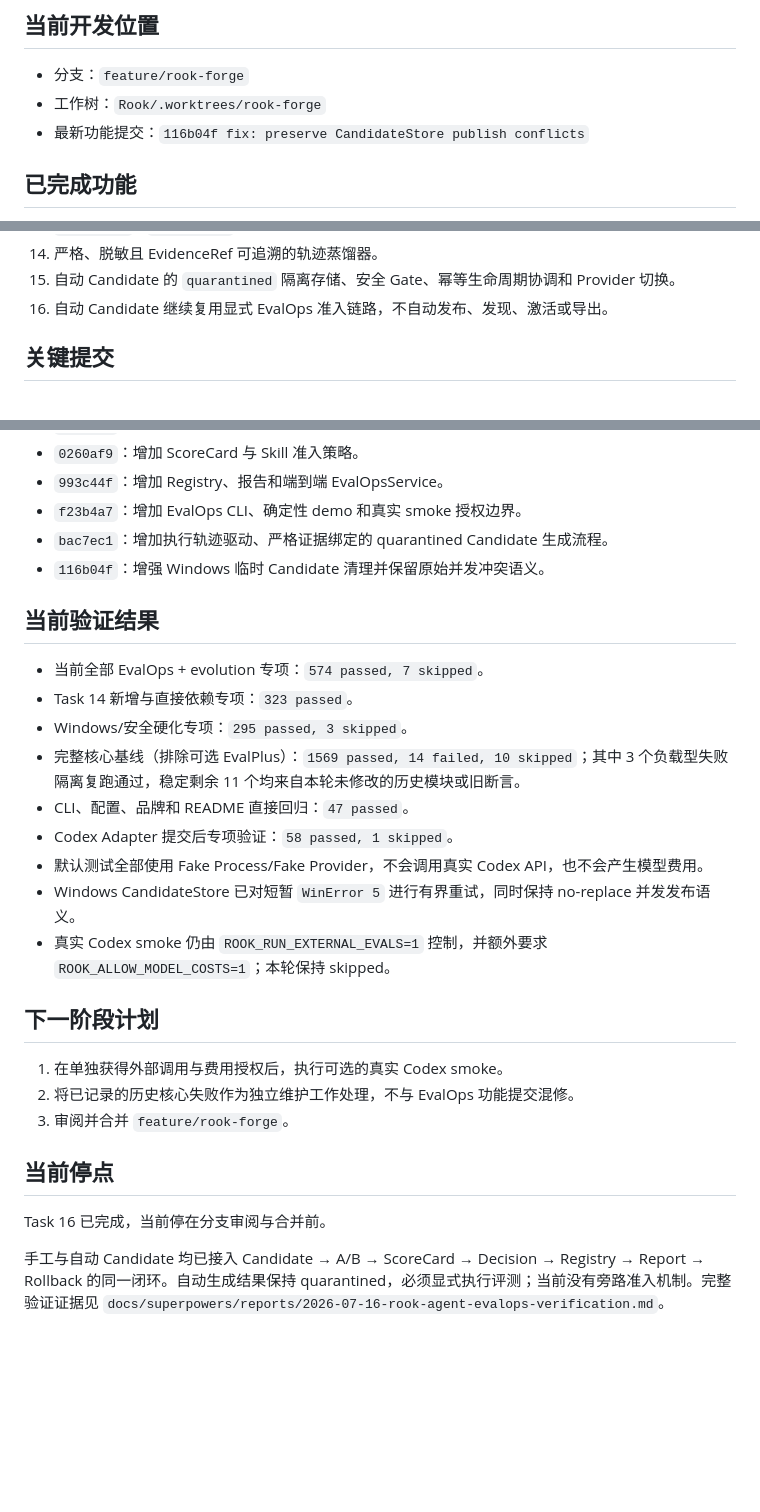
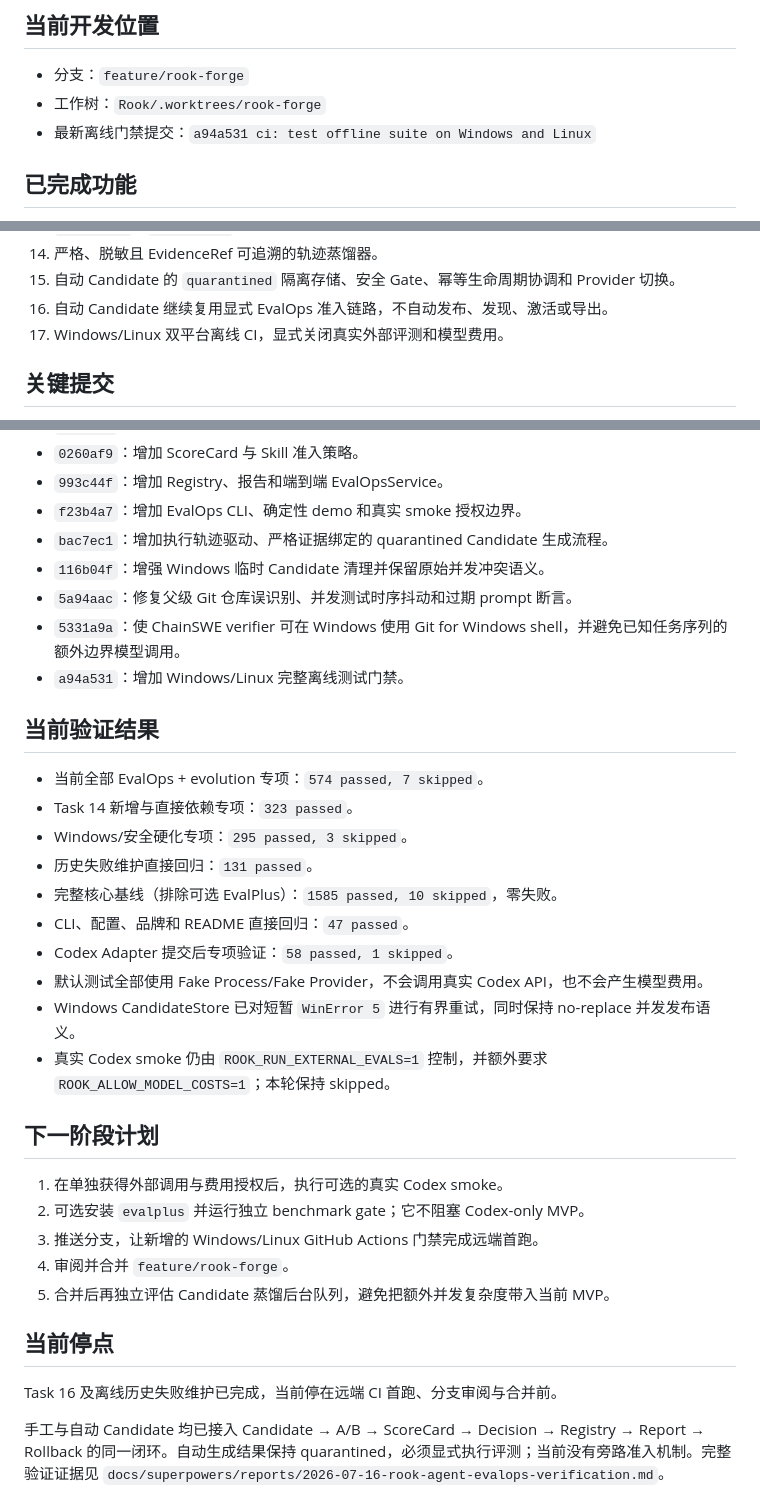
Before and after one commit to Lem0nTea2002/Rook, a Markdown page: docs/ROOK_PROGRESS_SUMMARY.md, 3 parts joined by grey strips. GitHub-like rendering; blank space fills up the shorter version.

Commit message:
docs: record green offline core baseline

```diff
--- a/docs/ROOK_PROGRESS_SUMMARY.md
+++ b/docs/ROOK_PROGRESS_SUMMARY.md
@@ -16,7 +16,7 @@ Rook 是一个面向 Skill 的 Agent EvalOps 框架。它通过隔离执行、
 
 - 分支：`feature/rook-forge`
 - 工作树：`Rook/.worktrees/rook-forge`
-- 最新功能提交：`116b04f fix: preserve CandidateStore publish conflicts`
+- 最新离线门禁提交：`a94a531 ci: test offline suite on Windows and Linux`
 
 ## 已完成功能
 
@@ -36,6 +36,7 @@ Rook 是一个面向 Skill 的 Agent EvalOps 框架。它通过隔离执行、
 14. 严格、脱敏且 EvidenceRef 可追溯的轨迹蒸馏器。
 15. 自动 Candidate 的 `quarantined` 隔离存储、安全 Gate、幂等生命周期协调和 Provider 切换。
 16. 自动 Candidate 继续复用显式 EvalOps 准入链路，不自动发布、发现、激活或导出。
+17. Windows/Linux 双平台离线 CI，显式关闭真实外部评测和模型费用。
 
 ## 关键提交
 
@@ -49,13 +50,17 @@ Rook 是一个面向 Skill 的 Agent EvalOps 框架。它通过隔离执行、
 - `f23b4a7`：增加 EvalOps CLI、确定性 demo 和真实 smoke 授权边界。
 - `bac7ec1`：增加执行轨迹驱动、严格证据绑定的 quarantined Candidate 生成流程。
 - `116b04f`：增强 Windows 临时 Candidate 清理并保留原始并发冲突语义。
+- `5a94aac`：修复父级 Git 仓库误识别、并发测试时序抖动和过期 prompt 断言。
+- `5331a9a`：使 ChainSWE verifier 可在 Windows 使用 Git for Windows shell，并避免已知任务序列的额外边界模型调用。
+- `a94a531`：增加 Windows/Linux 完整离线测试门禁。
 
 ## 当前验证结果
 
 - 当前全部 EvalOps + evolution 专项：`574 passed, 7 skipped`。
 - Task 14 新增与直接依赖专项：`323 passed`。
 - Windows/安全硬化专项：`295 passed, 3 skipped`。
-- 完整核心基线（排除可选 EvalPlus）：`1569 passed, 14 failed, 10 skipped`；其中 3 个负载型失败隔离复跑通过，稳定剩余 11 个均来自本轮未修改的历史模块或旧断言。
+- 历史失败维护直接回归：`131 passed`。
+- 完整核心基线（排除可选 EvalPlus）：`1585 passed, 10 skipped`，零失败。
 - CLI、配置、品牌和 README 直接回归：`47 passed`。
 - Codex Adapter 提交后专项验证：`58 passed, 1 skipped`。
 - 默认测试全部使用 Fake Process/Fake Provider，不会调用真实 Codex API，也不会产生模型费用。
@@ -65,11 +70,13 @@ Rook 是一个面向 Skill 的 Agent EvalOps 框架。它通过隔离执行、
 ## 下一阶段计划
 
 1. 在单独获得外部调用与费用授权后，执行可选的真实 Codex smoke。
-2. 将已记录的历史核心失败作为独立维护工作处理，不与 EvalOps 功能提交混修。
-3. 审阅并合并 `feature/rook-forge`。
+2. 可选安装 `evalplus` 并运行独立 benchmark gate；它不阻塞 Codex-only MVP。
+3. 推送分支，让新增的 Windows/Linux GitHub Actions 门禁完成远端首跑。
+4. 审阅并合并 `feature/rook-forge`。
+5. 合并后再独立评估 Candidate 蒸馏后台队列，避免把额外并发复杂度带入当前 MVP。
 
 ## 当前停点
 
-Task 16 已完成，当前停在分支审阅与合并前。
+Task 16 及离线历史失败维护已完成，当前停在远端 CI 首跑、分支审阅与合并前。
 
 手工与自动 Candidate 均已接入 Candidate → A/B → ScoreCard → Decision → Registry → Report → Rollback 的同一闭环。自动生成结果保持 quarantined，必须显式执行评测；当前没有旁路准入机制。完整验证证据见 `docs/superpowers/reports/2026-07-16-rook-agent-evalops-verification.md`。
```
Also changed, not shown: 1 other file.
